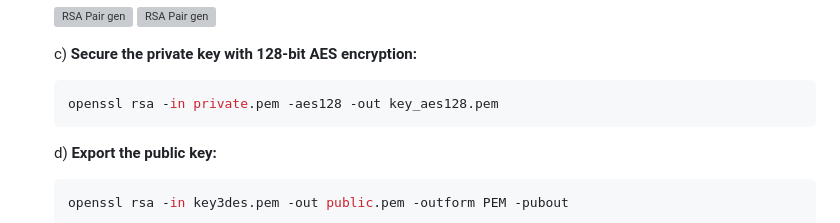
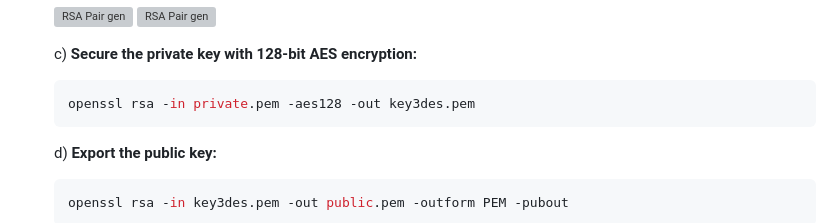
Before and after one commit to Aptroide/Computer_Security, a Markdown page: Lab3/README.md, the part around the change. GitHub-like rendering; grey boxes are pictures that could not be loaded.

Commit message:
Lab3, README corr

````diff
--- a/Lab3/README.md
+++ b/Lab3/README.md
@@ -41,7 +41,7 @@
    c) **Secure the private key with 128-bit AES encryption:**
 
     ```bash
-    openssl rsa -in private.pem -aes128 -out key_aes128.pem
+    openssl rsa -in private.pem -aes128 -out key3des.pem
     ```
 
    d) **Export the public key:**
````
